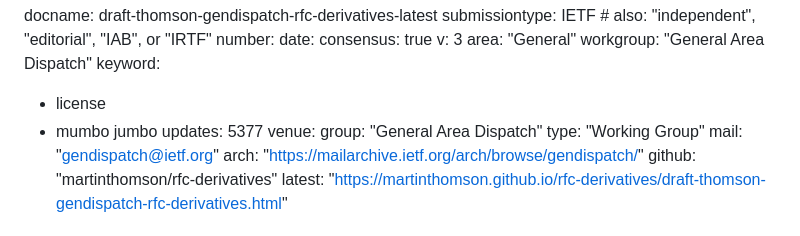
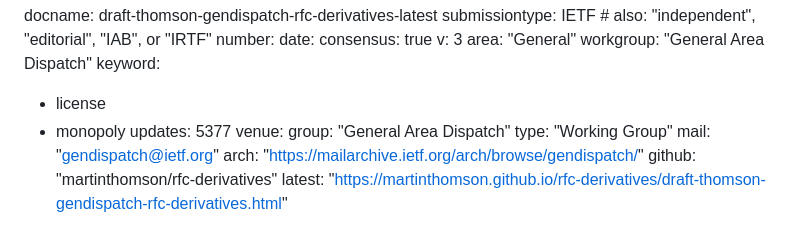
Before and after one commit to martinthomson/rfc-derivatives, a Markdown page: draft-thomson-gendispatch-rfc-derivatives.md, the part around the change. GitHub-like rendering.

Commit message:
Tweak keywords

```diff
--- a/draft-thomson-gendispatch-rfc-derivatives.md
+++ b/draft-thomson-gendispatch-rfc-derivatives.md
@@ -13,7 +13,7 @@ area: "General"
 workgroup: "General Area Dispatch"
 keyword:
  - license
- - mumbo jumbo
+ - monopoly
 updates: 5377
 venue:
   group: "General Area Dispatch"
```
